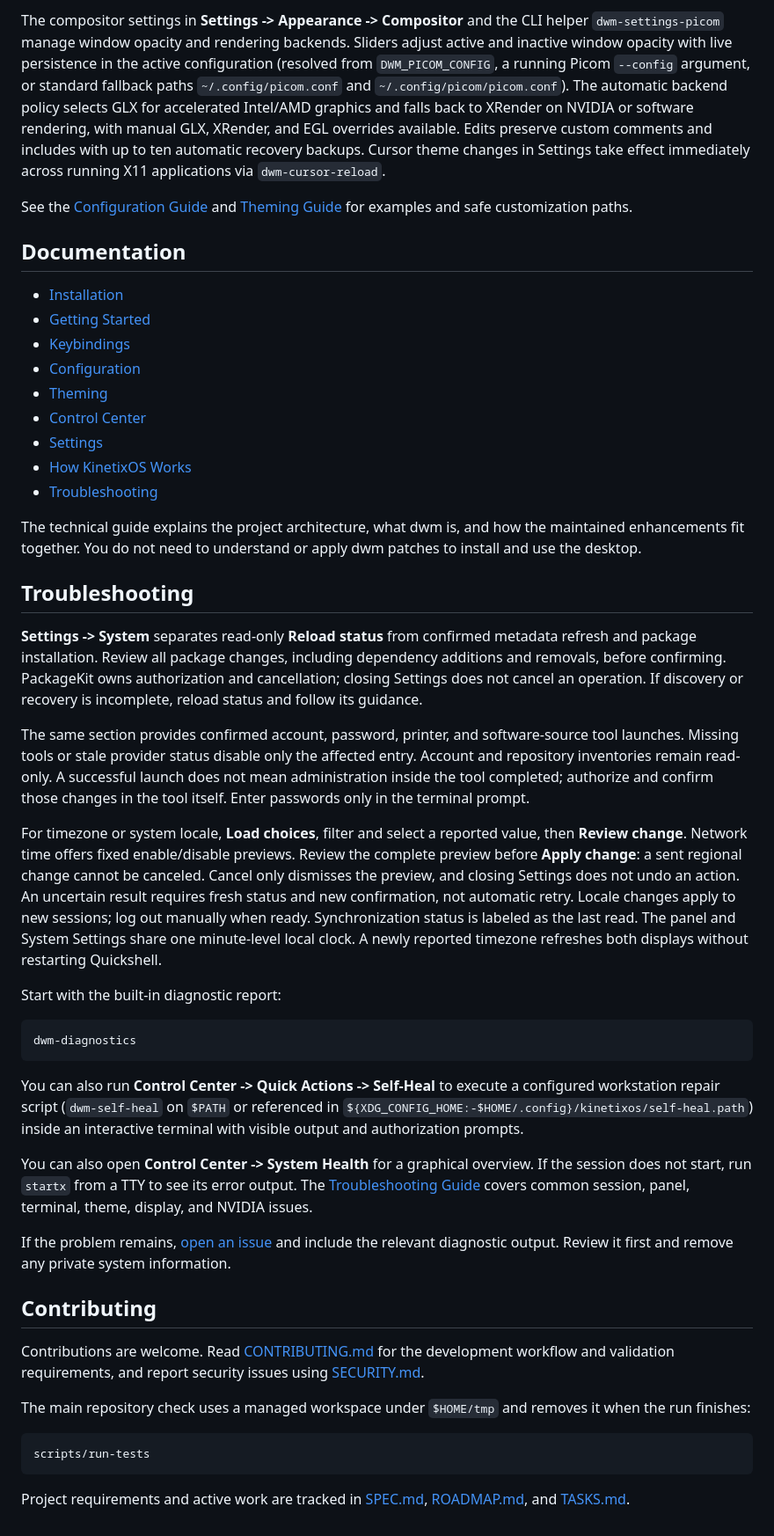
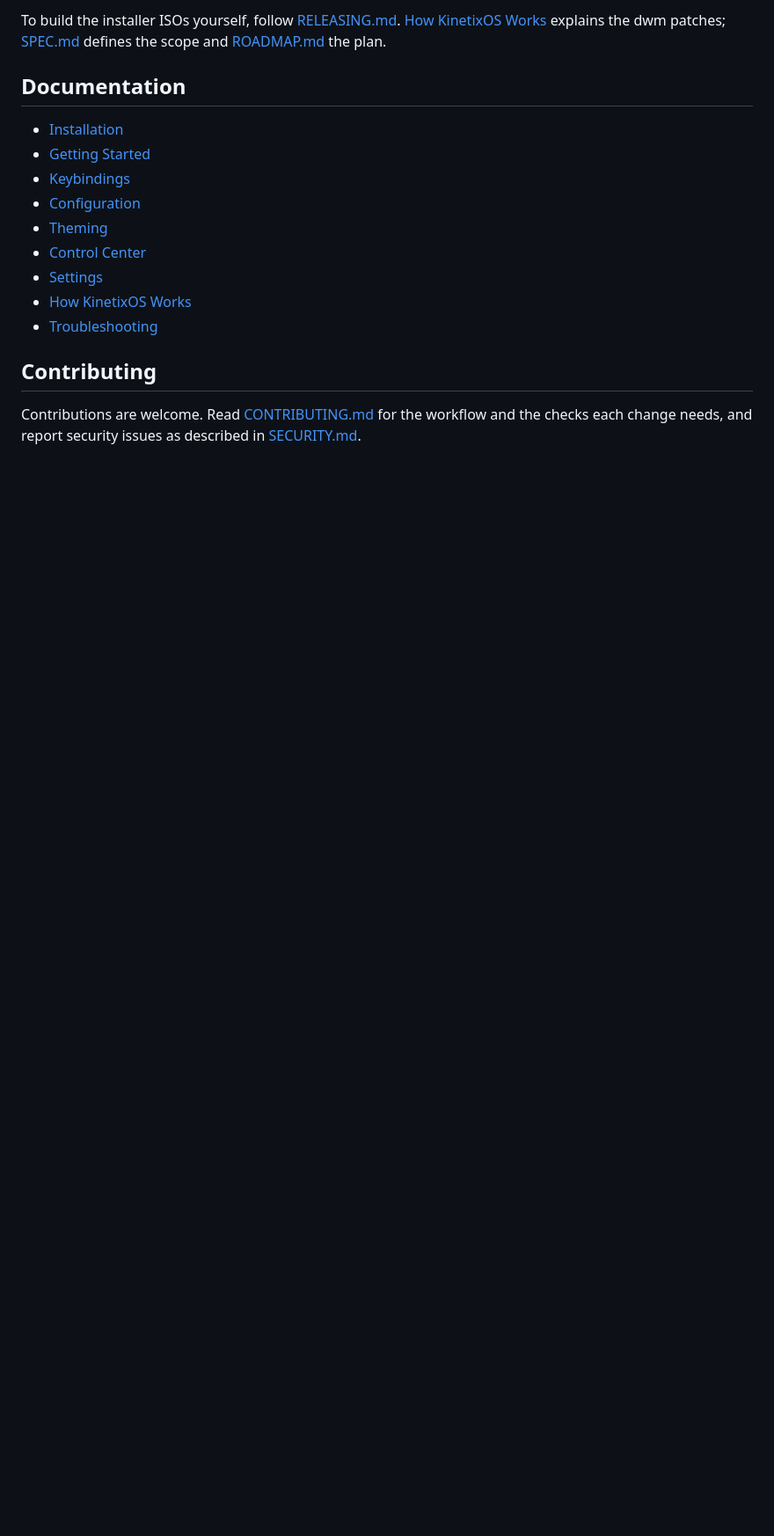
Before and after one commit to Dexmodzz/KinetixOS, a Markdown page: README.md, the part around one of its changes. Shown at 88% size. Drawn GitHub-style; blank space fills up the shorter version.

````diff
--- a/README.md
+++ b/README.md
@@ -135,17 +170,6 @@ select another file.
-The compositor settings in **Settings -> Appearance -> Compositor** and the CLI
-helper `dwm-settings-picom` manage window opacity and rendering backends. Sliders
-adjust active and inactive window opacity with live persistence in the active configuration
-(resolved from `DWM_PICOM_CONFIG`, a running Picom `--config` argument, or standard
-fallback paths `~/.config/picom.conf` and `~/.config/picom/picom.conf`). The automatic
-backend policy selects GLX for accelerated Intel/AMD graphics and falls back to XRender
-on NVIDIA or software rendering, with manual GLX, XRender, and EGL overrides available.
-Edits preserve custom comments and includes with up to ten automatic recovery backups.
-Cursor theme changes in Settings take effect immediately across running X11
-applications via `dwm-cursor-reload`.
-
-See the [Configuration Guide](docs/src/content/configuration.md)
-and [Theming Guide](docs/src/content/theming.md) for examples and
-safe customization paths.
+To build the installer ISOs yourself, follow [RELEASING.md](docs/RELEASING.md).
+[How KinetixOS Works](docs/src/content/patches.md) explains the dwm patches;
+[SPEC.md](SPEC.md) defines the scope and [ROADMAP.md](ROADMAP.md) the plan.
 
 ## Documentation
 
@@ -159,66 +183,8 @@ safe customization paths.
 - [How KinetixOS Works](docs/src/content/patches.md)
 - [Troubleshooting](docs/src/content/troubleshooting.md)
 
-The technical guide explains the project architecture, what dwm is, and how
-the maintained enhancements fit together. You do not need to understand or
-apply dwm patches to install and use the desktop.
-
-## Troubleshooting
-
-**Settings -> System** separates read-only **Reload status** from confirmed
-metadata refresh and package installation. Review all package changes, including
-dependency additions and removals, before confirming. PackageKit owns
-authorization and cancellation; closing Settings does not cancel an operation.
-If discovery or recovery is incomplete, reload status and follow its guidance.
-
-The same section provides confirmed account, password, printer, and software-source
-tool launches. Missing tools or stale provider status disable only the affected
-entry. Account and repository inventories remain read-only. A successful launch
-does not mean administration inside the tool completed; authorize and confirm
-those changes in the tool itself. Enter passwords only in the terminal prompt.
-
-For timezone or system locale, **Load choices**, filter and select a reported
-value, then **Review change**. Network time offers fixed enable/disable previews.
-Review the complete preview before **Apply change**: a sent regional change
-cannot be canceled. Cancel only dismisses the preview, and closing Settings does
-not undo an action. An uncertain result requires fresh status and new confirmation,
-not automatic retry. Locale changes apply to new sessions; log out manually when
-ready. Synchronization status is labeled as the last read.
-The panel and System Settings share one minute-level local clock. A newly
-reported timezone refreshes both displays without restarting Quickshell.
-
-Start with the built-in diagnostic report:
-
-```bash
-dwm-diagnostics
-```
-
-You can also run **Control Center -> Quick Actions -> Self-Heal** to execute a
-configured workstation repair script (`dwm-self-heal` on `$PATH` or referenced in
-`${XDG_CONFIG_HOME:-$HOME/.config}/kinetixos/self-heal.path`) inside an interactive
-terminal with visible output and authorization prompts.
-
-You can also open **Control Center -> System Health** for a graphical overview.
-If the session does not start, run `startx` from a TTY to see its error output.
-The [Troubleshooting Guide](docs/src/content/troubleshooting.md)
-covers common session, panel, terminal, theme, display, and NVIDIA issues.
-
-If the problem remains, [open an issue](https://github.com/Dexmodzz/KinetixOS/issues)
-and include the relevant diagnostic output. Review it first and remove any
-private system information.
-
 ## Contributing
 
 Contributions are welcome. Read [CONTRIBUTING.md](CONTRIBUTING.md) for the
-development workflow and validation requirements, and report security issues
-using [SECURITY.md](SECURITY.md).
-
-The main repository check uses a managed workspace under `$HOME/tmp` and
-removes it when the run finishes:
-
-```bash
-scripts/run-tests
-```
-
-Project requirements and active work are tracked in [SPEC.md](SPEC.md),
-[ROADMAP.md](ROADMAP.md), and [TASKS.md](TASKS.md).
+workflow and the checks each change needs, and report security issues as
+described in [SECURITY.md](SECURITY.md).
````
Also changed, not shown: other parts of README.md (+126 -91 lines).
